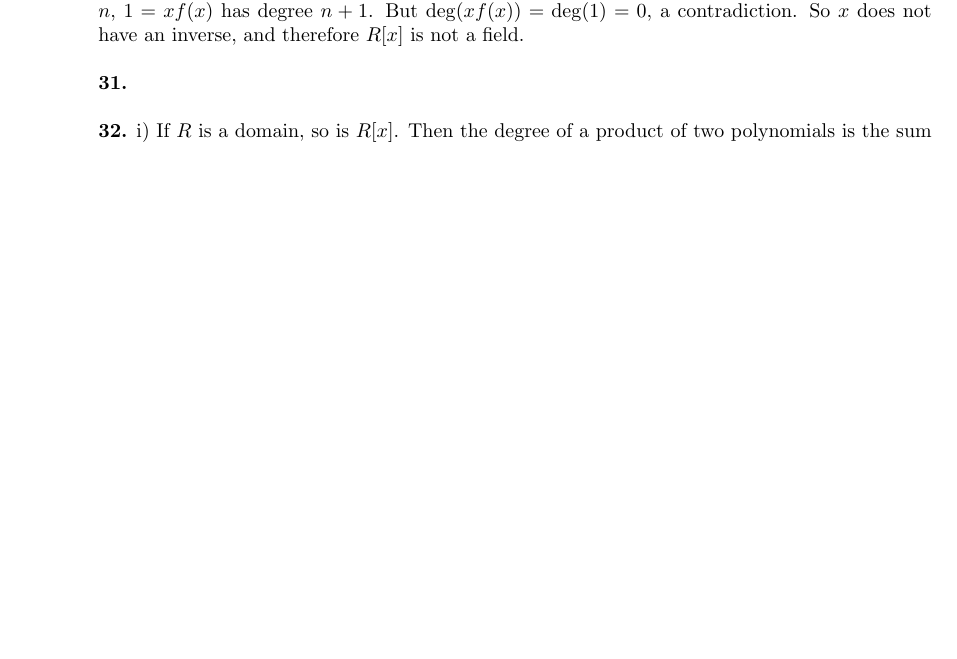
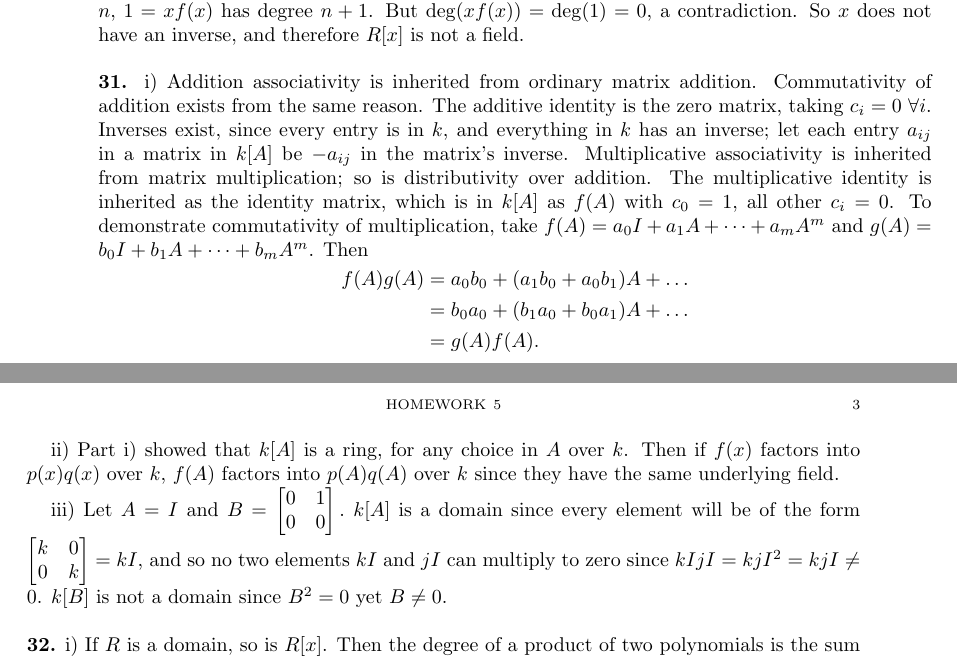
Before and after one commit to jmedcoff/algebra, a LaTeX problem sheet (hw5/hw5.tex): part of page 2 of 3 before the commit and two parts of pages 2 and 3 of 3 after it, the two joined at a grey line, cut so that both start at the same text, the shorter picture padded with empty space. Compiled offline with pdfLaTeX.

Commit message:
is this week over yet

```diff
--- a/hw5/hw5.tex
+++ b/hw5/hw5.tex
@@ -92,6 +92,24 @@
 
 	$\newline$
 	\noindent{\textbf{31.}}
+	i) Addition associativity is inherited from ordinary matrix addition. Commutativity of addition exists from the same reason. The additive identity is the zero matrix, taking $c_i = 0 \ \forall i$. Inverses exist, since every entry is in $k$, and everything in $k$ has an inverse; let each entry $a_{ij}$ in a matrix in $k[A]$ be $-a_{ij}$ in the matrix's inverse. Multiplicative associativity is inherited from matrix multiplication; so is distributivity over addition. The multiplicative identity is inherited as the identity matrix, which is in $k[A]$ as $f(A)$ with $c_0 = 1$, all other $c_i = 0$. To demonstrate commutativity of multiplication, take $f(A) = a_0 I + a_1 A + \dots + a_m A^m$ and $g(A) = b_0 I + b_1 A + \dots + b_m A^m$. Then
+	\begin{equation*}
+	\begin{split}
+	f(A)g(A) &= a_0 b_0 + (a_1 b_0 + a_0 b_1)A + \dots \\
+	&= b_0 a_0 + (b_1 a_0 + b_0 a_1)A + \dots \\
+	&= g(A)f(A).
+	\end{split}
+	\end{equation*}
+
+	ii) Part i) showed that $k[A]$ is a ring, for any choice in $A$ over $k$. Then if $f(x)$ factors into $p(x)q(x)$ over $k$, $f(A)$ factors into $p(A)q(A)$ over $k$ since they have the same underlying field.
+
+	iii) Let $A = I$ and $B = \begin{bmatrix}
+	0 & 1 \\
+	0 & 0
+	\end{bmatrix}.$ $k[A]$ is a domain since every element will be of the form $\begin{bmatrix}
+	k & 0 \\
+	0 & k
+	\end{bmatrix} = kI$, and so no two elements $kI$ and $jI$ can multiply to zero since $kI jI = kjI^2 = kjI \neq 0$. $k[B]$ is not a domain since $B^2 = 0$ yet $B \neq 0$.
 
 
 	$\newline$
```
Also changed, not shown: hw5/hw5.pdf, 2 other files.
